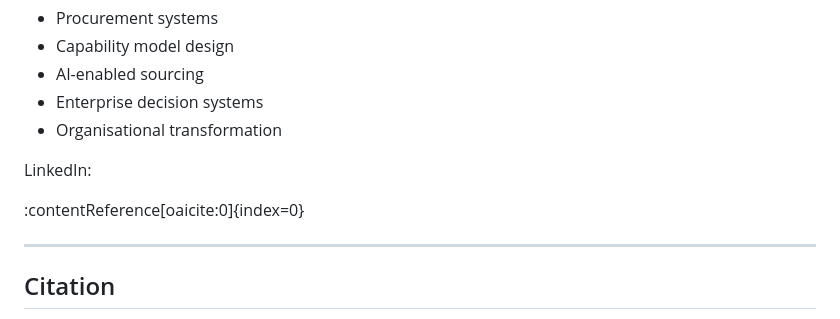
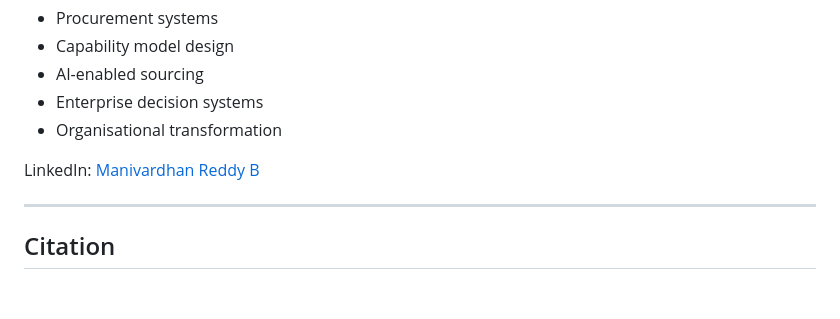
Before and after one commit to ManivardhanReddyB/the-rise-of-the-procurement-systems-operator, a Markdown page: README.md, the part around the change. Rendered like a GitHub page; blank space fills up the shorter version.

```diff
--- a/README.md
+++ b/README.md
@@ -91,9 +91,7 @@ Research interests:
 - Enterprise decision systems
 - Organisational transformation
 
-LinkedIn:
-
-:contentReference[oaicite:0]{index=0}
+LinkedIn: [Manivardhan Reddy B](https://www.linkedin.com/in/manivardhanreddyb/)
 
 ---
 
```
